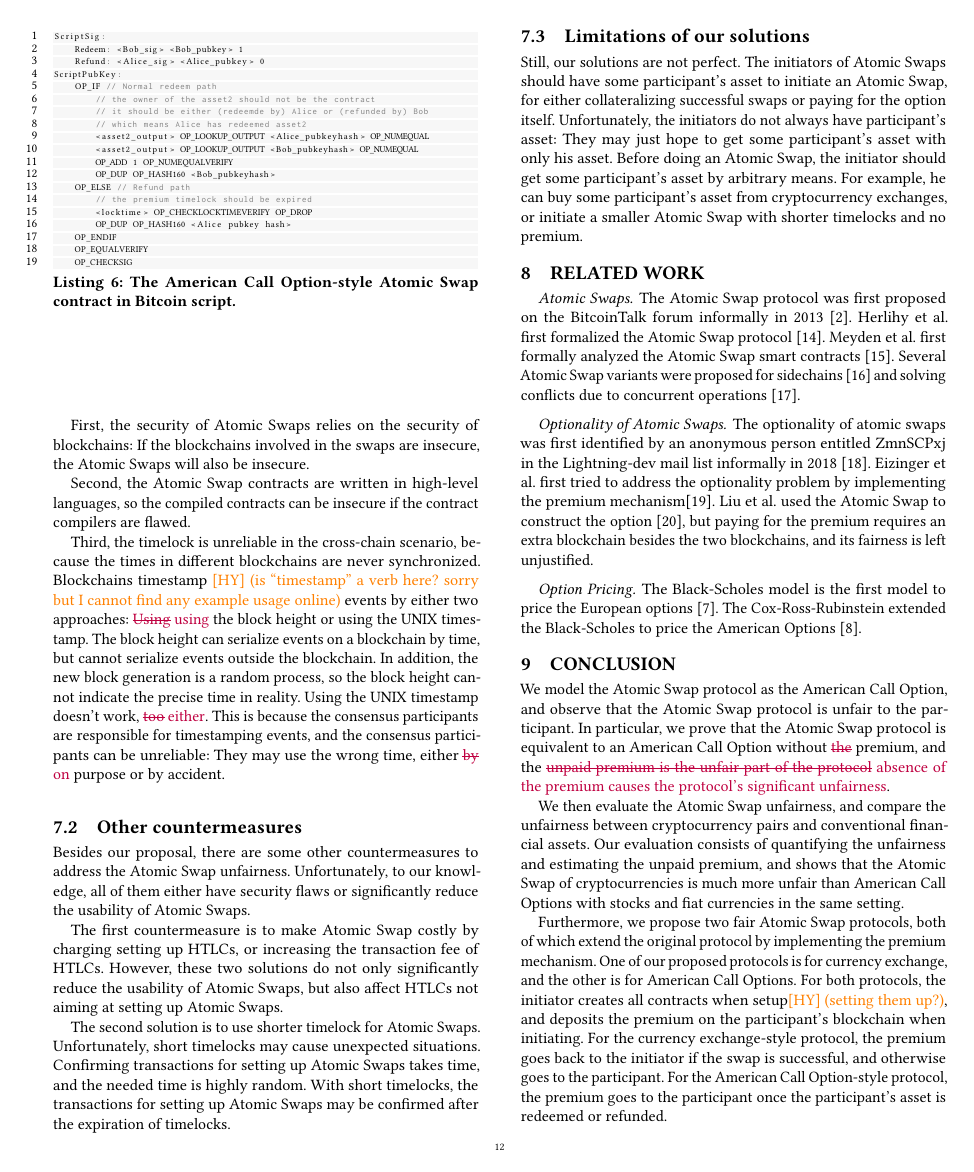
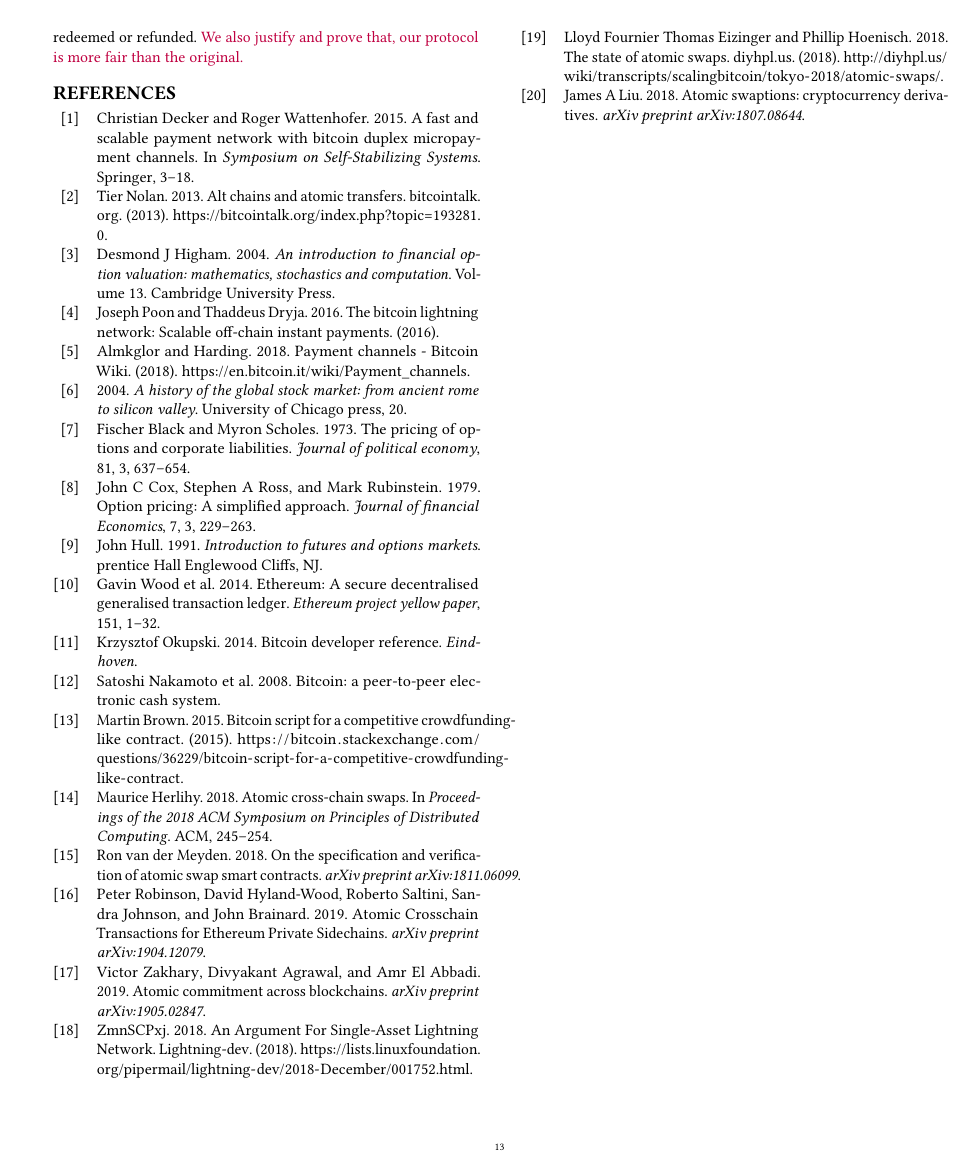
Before and after one commit to DEX-ware/fair-atomic-swap, a LaTeX paper (paper/main.tex, which reads paper/sections/9conclusion.tex): page 12 of 14 before the commit and page 13 of 15 after it. Compiled offline with pdfLaTeX.

Commit message:
fix conclusion

```diff
--- a/paper/sections/9conclusion.tex
+++ b/paper/sections/9conclusion.tex
@@ -18,3 +18,4 @@ One of our proposed protocols is for currency exchange, and the other is for Ame
 For both protocols, the initiator creates all contracts when setup\HY{(setting them up?)}, and deposits the premium on the participant's blockchain when initiating.
 For the currency exchange-style protocol, the premium goes back to the initiator if the swap is successful, and otherwise goes to the participant.
 For the American Call Option-style protocol, the premium goes to the participant once the participant's asset is redeemed or refunded.
+\MOD{We also justify and prove that, our protocol is more fair than the original.}
```
